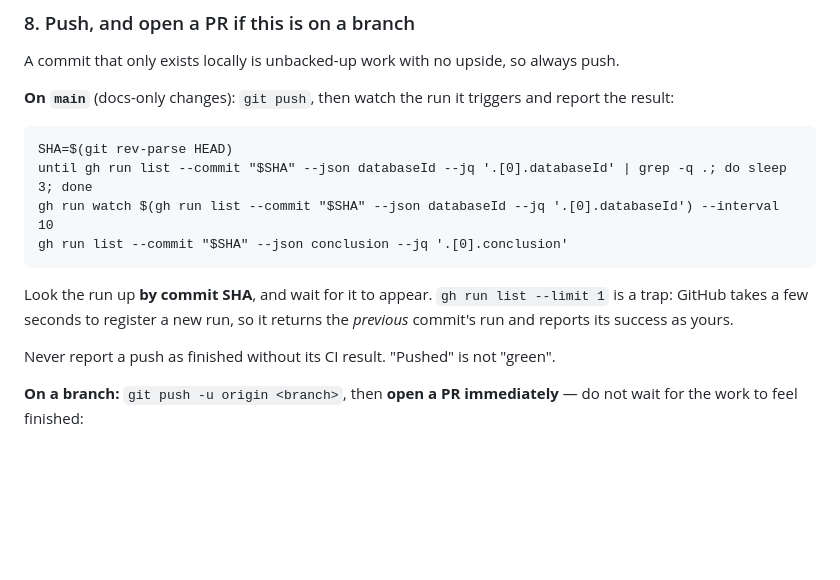
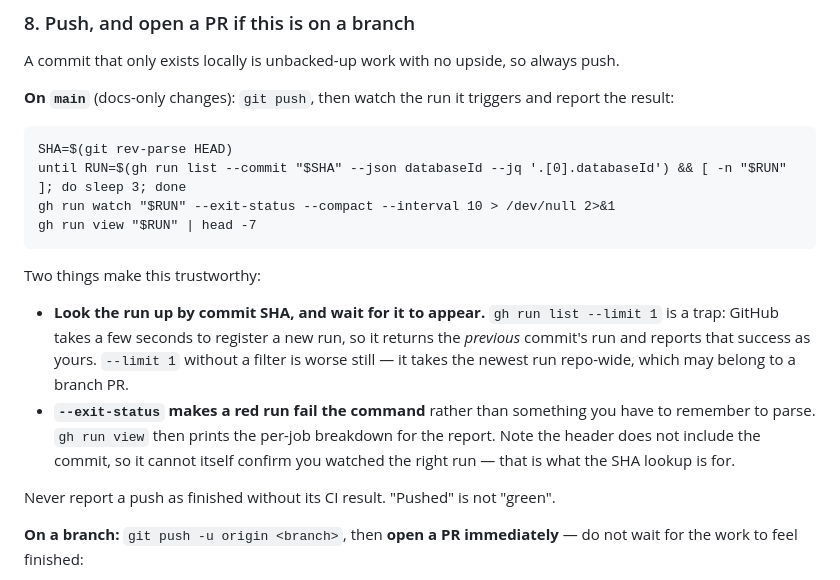
Before and after one commit to sanjayojha/job-tracker, a Markdown page: .claude/commands/update-docs-and-commit.md, the part around the change. Drawn GitHub-style; blank space fills up the shorter version.

Commit message:
Fail the CI check on a red run, not just report it
Borrowed --exit-status from a pattern used in an earlier session: without
it the watch succeeds regardless of outcome and the result has to be
parsed separately, which is one more place to quietly skip. Kept the
commit-SHA lookup, since that pattern used `gh run list --limit 1` and
has the race this command already warns about.

Co-Authored-By: Claude Opus 5 <noreply@anthropic.com>

````diff
--- a/.claude/commands/update-docs-and-commit.md
+++ b/.claude/commands/update-docs-and-commit.md
@@ -112,12 +112,15 @@ A commit that only exists locally is unbacked-up work with no upside, so always
 
 ```
 SHA=$(git rev-parse HEAD)
-until gh run list --commit "$SHA" --json databaseId --jq '.[0].databaseId' | grep -q .; do sleep 3; done
-gh run watch $(gh run list --commit "$SHA" --json databaseId --jq '.[0].databaseId') --interval 10
-gh run list --commit "$SHA" --json conclusion --jq '.[0].conclusion'
+until RUN=$(gh run list --commit "$SHA" --json databaseId --jq '.[0].databaseId') && [ -n "$RUN" ]; do sleep 3; done
+gh run watch "$RUN" --exit-status --compact --interval 10 > /dev/null 2>&1
+gh run view "$RUN" | head -7
 ```
 
-Look the run up **by commit SHA**, and wait for it to appear. `gh run list --limit 1` is a trap: GitHub takes a few seconds to register a new run, so it returns the *previous* commit's run and reports its success as yours.
+Two things make this trustworthy:
+
+- **Look the run up by commit SHA, and wait for it to appear.** `gh run list --limit 1` is a trap: GitHub takes a few seconds to register a new run, so it returns the *previous* commit's run and reports that success as yours. `--limit 1` without a filter is worse still — it takes the newest run repo-wide, which may belong to a branch PR.
+- **`--exit-status` makes a red run fail the command** rather than something you have to remember to parse. `gh run view` then prints the per-job breakdown for the report. Note the header does not include the commit, so it cannot itself confirm you watched the right run — that is what the SHA lookup is for.
 
 Never report a push as finished without its CI result. "Pushed" is not "green".
 
````
